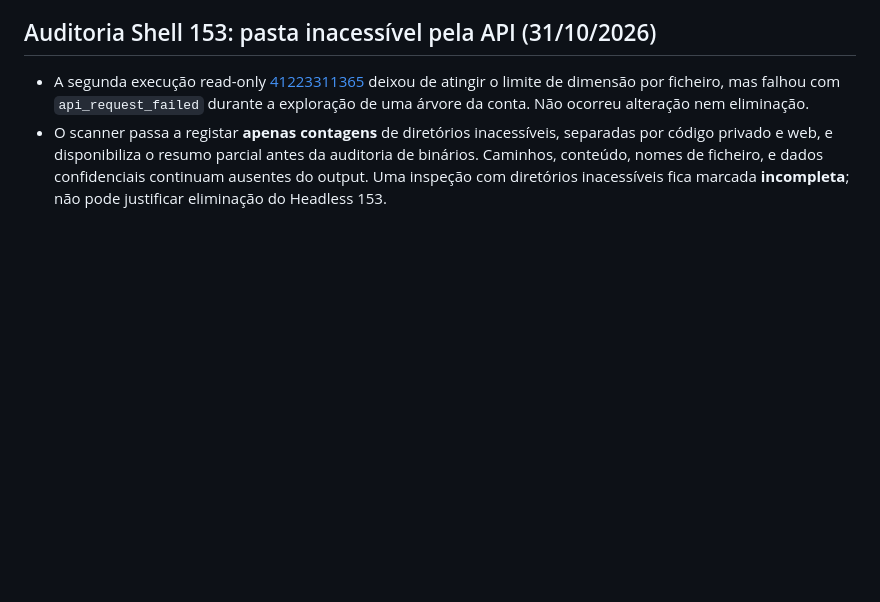
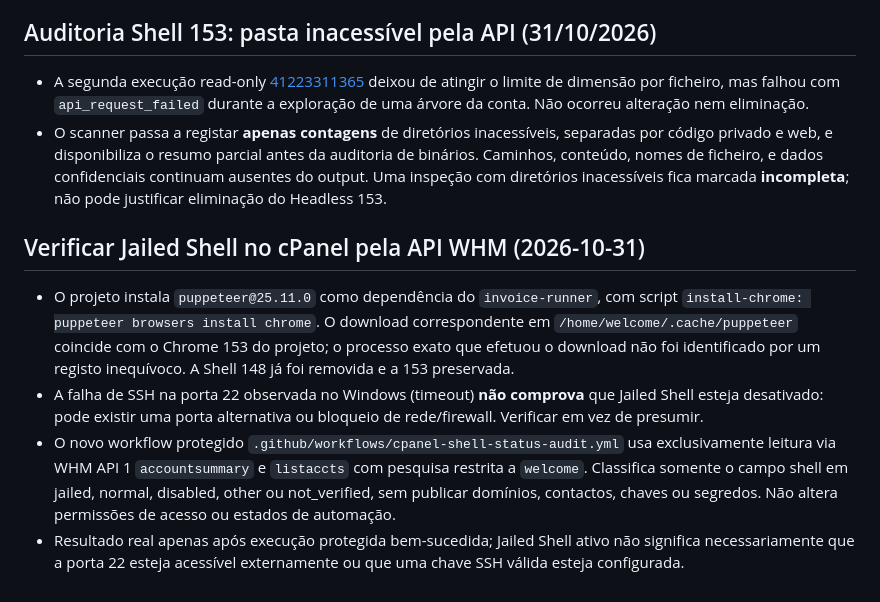
Before and after one commit to danieldeploy/room-check, a Markdown page: docs/PROJECT_STATE.md, the part around the change. GitHub-like rendering; blank space fills up the shorter version.

Commit message:
Record why SSH timeout does not prove Jailed Shell disabled and verify using WHM

```diff
--- a/docs/PROJECT_STATE.md
+++ b/docs/PROJECT_STATE.md
@@ -352,3 +352,10 @@ is **not** yet confirmed installed; old functioning backups remain untouched.
 
 - A segunda execução read-only [41223311365](https://github.com/danieldeploy/room-check/actions/runs/41223311365) deixou de atingir o limite de dimensão por ficheiro, mas falhou com `api_request_failed` durante a exploração de uma árvore da conta. Não ocorreu alteração nem eliminação.
 - O scanner passa a registar **apenas contagens** de diretórios inacessíveis, separadas por código privado e web, e disponibiliza o resumo parcial antes da auditoria de binários. Caminhos, conteúdo, nomes de ficheiro, e dados confidenciais continuam ausentes do output. Uma inspeção com diretórios inacessíveis fica marcada **incompleta**; não pode justificar eliminação do Headless 153.
+
+## Verificar Jailed Shell no cPanel pela API WHM (2026-10-31)
+
+- O projeto instala `puppeteer@25.11.0` como dependência do `invoice-runner`, com script `install-chrome: puppeteer browsers install chrome`. O download correspondente em `/home/welcome/.cache/puppeteer` coincide com o Chrome 153 do projeto; o processo exato que efetuou o download não foi identificado por um registo inequívoco. A Shell 148 já foi removida e a 153 preservada.
+- A falha de SSH na porta 22 observada no Windows (timeout) **não comprova** que Jailed Shell esteja desativado: pode existir uma porta alternativa ou bloqueio de rede/firewall. Verificar em vez de presumir.
+- O novo workflow protegido `.github/workflows/cpanel-shell-status-audit.yml` usa exclusivamente leitura via WHM API 1 `accountsummary` e `listaccts` com pesquisa restrita a `welcome`. Classifica somente o campo shell em jailed, normal, disabled, other ou not_verified, sem publicar domínios, contactos, chaves ou segredos. Não altera permissões de acesso ou estados de automação.
+- Resultado real apenas após execução protegida bem-sucedida; Jailed Shell ativo não significa necessariamente que a porta 22 esteja acessível externamente ou que uma chave SSH válida esteja configurada.
```
